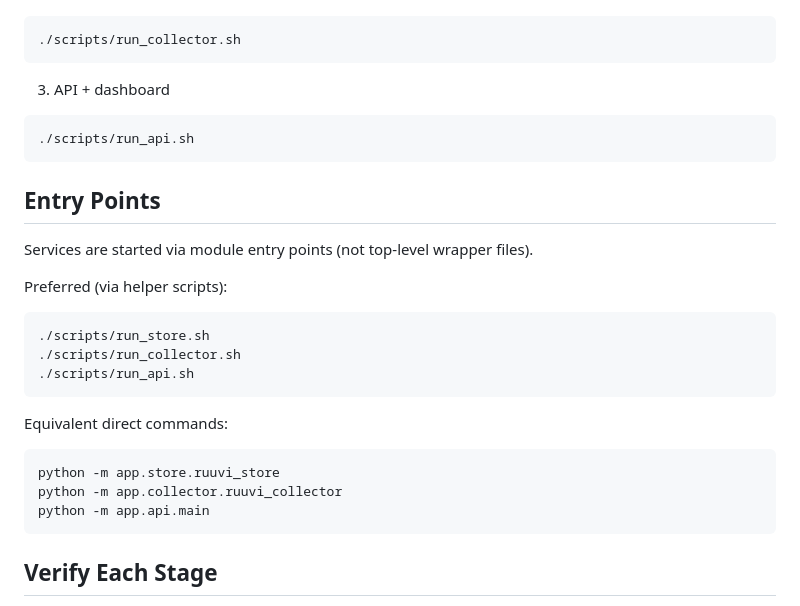
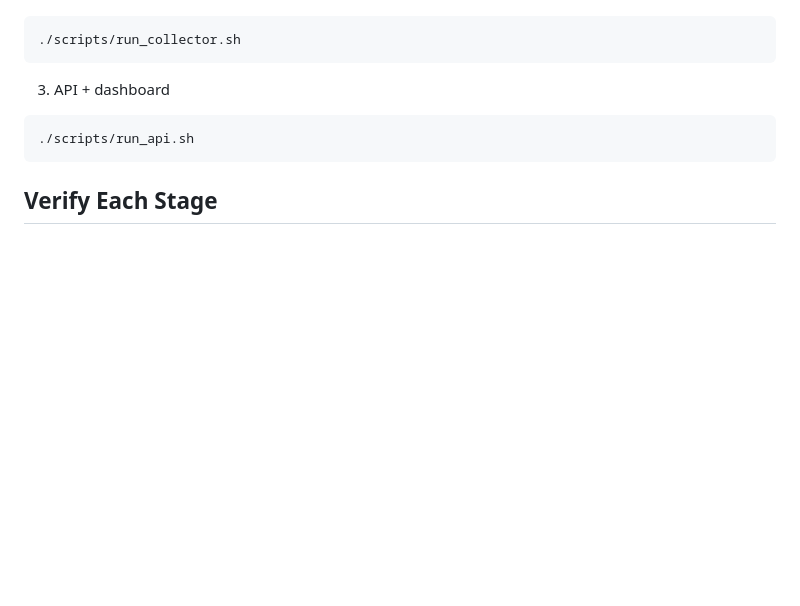
Before and after one commit to villepekkaa/smarthome, a Markdown page: README.md, the part around the change. GitHub-like rendering; blank space fills up the shorter version.

````diff
--- a/README.md
+++ b/README.md
@@ -115,26 +115,6 @@ Run each service in a separate terminal with the venv activated.
 ./scripts/run_api.sh
 ```
 
-## Entry Points
-
-Services are started via module entry points (not top-level wrapper files).
-
-Preferred (via helper scripts):
-
-```bash
-./scripts/run_store.sh
-./scripts/run_collector.sh
-./scripts/run_api.sh
-```
-
-Equivalent direct commands:
-
-```bash
-python -m app.store.ruuvi_store
-python -m app.collector.ruuvi_collector
-python -m app.api.main
-```
-
 ## Verify Each Stage
 
 1. Collector receives BLE advertisements.
````
